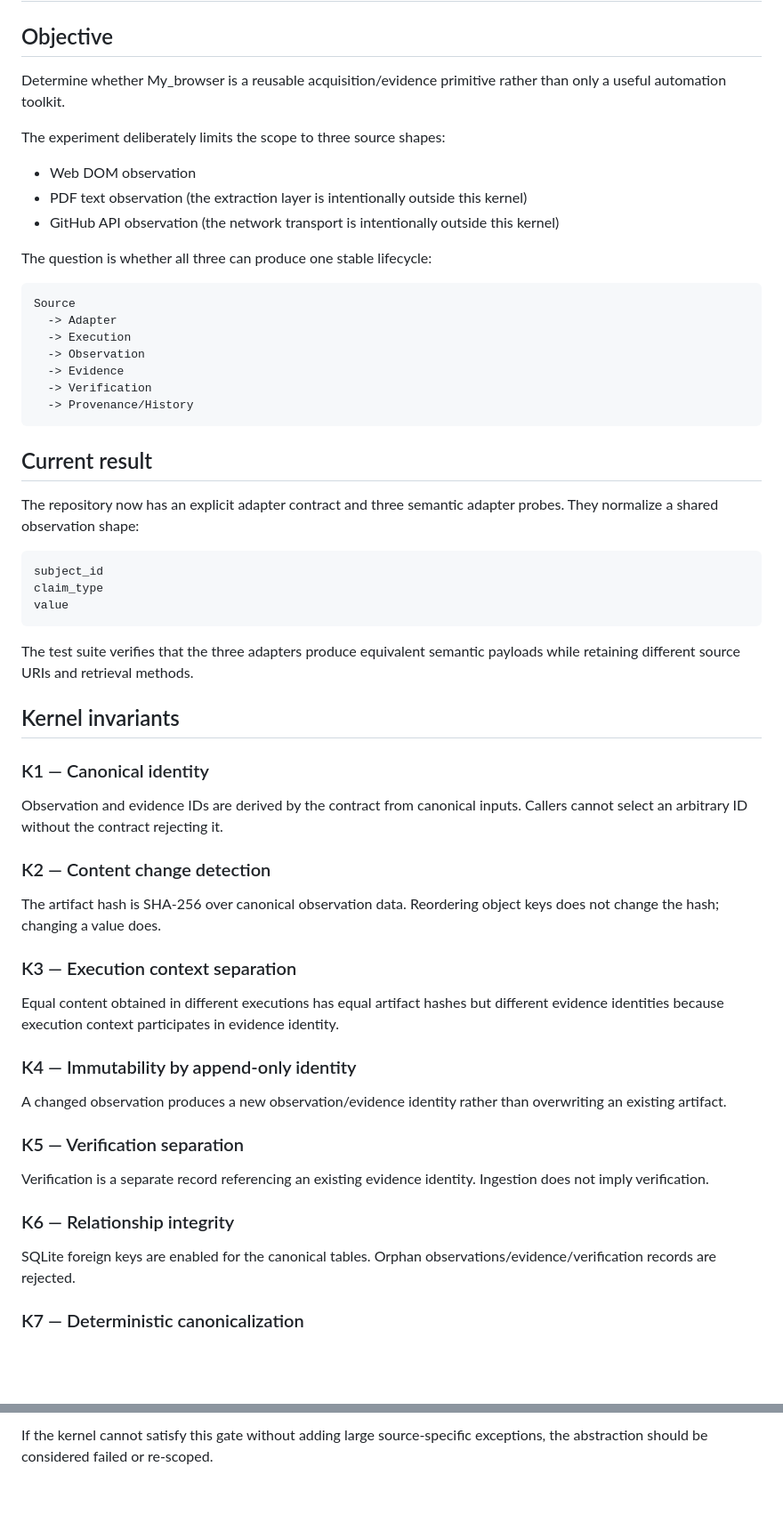
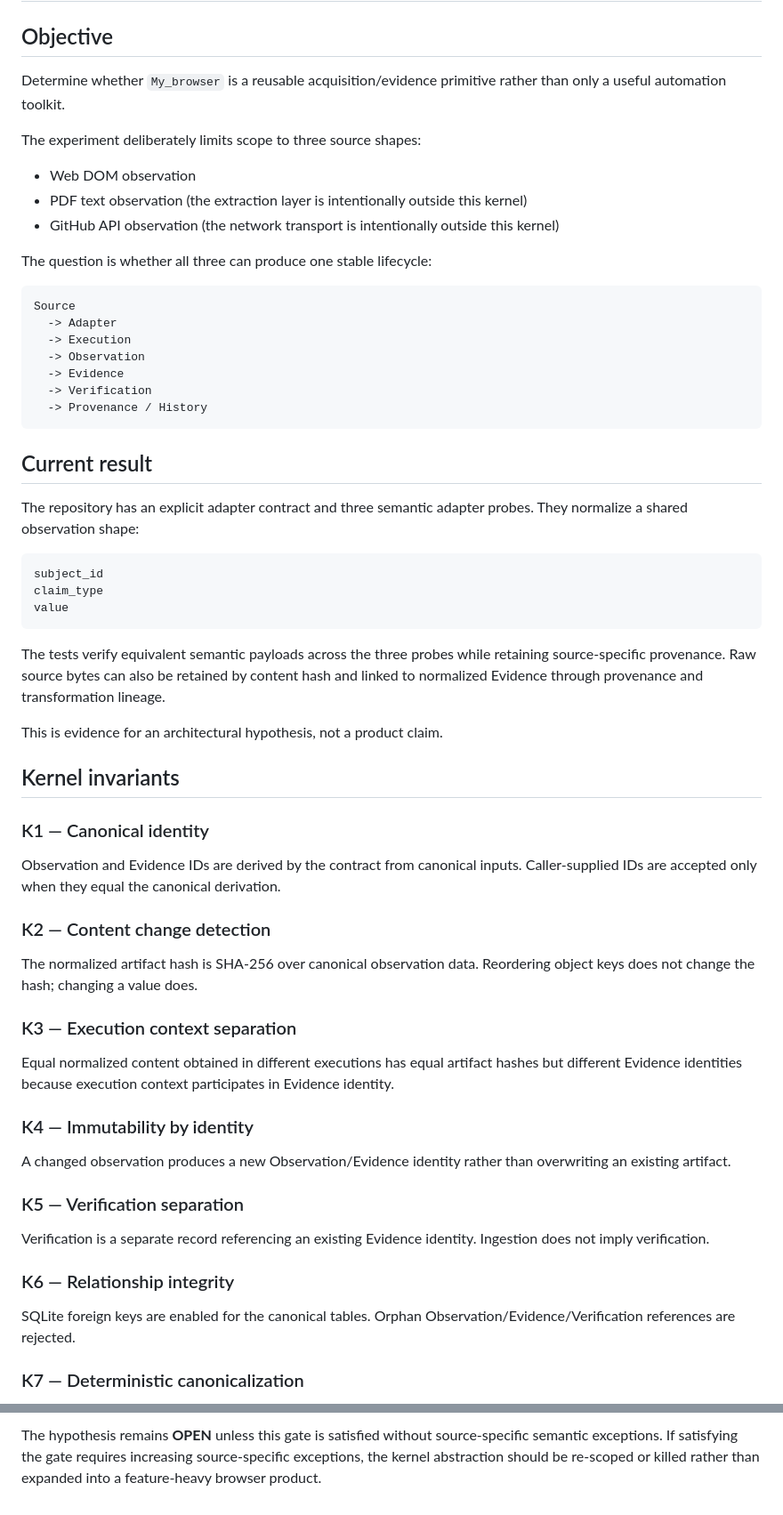
Before and after one commit to Loofy147/My_browser, a Markdown page: docs/KERNEL_EXPERIMENT.md, 2 parts joined by grey strips. Shown at 89% size. GitHub-like rendering; blank space fills up the shorter version.

````diff
--- a/docs/KERNEL_EXPERIMENT.md
+++ b/docs/KERNEL_EXPERIMENT.md
@@ -2,9 +2,9 @@
 
 ## Objective
 
-Determine whether My_browser is a reusable acquisition/evidence primitive rather than only a useful automation toolkit.
+Determine whether `My_browser` is a reusable acquisition/evidence primitive rather than only a useful automation toolkit.
 
-The experiment deliberately limits the scope to three source shapes:
+The experiment deliberately limits scope to three source shapes:
 
 - Web DOM observation
 - PDF text observation (the extraction layer is intentionally outside this kernel)
@@ -19,12 +19,12 @@ Source
   -> Observation
   -> Evidence
   -> Verification
-  -> Provenance/History
+  -> Provenance / History
 ```
 
 ## Current result
 
-The repository now has an explicit adapter contract and three semantic adapter probes. They normalize a shared observation shape:
+The repository has an explicit adapter contract and three semantic adapter probes. They normalize a shared observation shape:
 
 ```text
 subject_id
@@ -32,33 +32,35 @@ claim_type
 value
 ```
 
-The test suite verifies that the three adapters produce equivalent semantic payloads while retaining different source URIs and retrieval methods.
+The tests verify equivalent semantic payloads across the three probes while retaining source-specific provenance. Raw source bytes can also be retained by content hash and linked to normalized Evidence through provenance and transformation lineage.
+
+This is evidence for an architectural hypothesis, not a product claim.
 
 ## Kernel invariants
 
 ### K1 — Canonical identity
 
-Observation and evidence IDs are derived by the contract from canonical inputs. Callers cannot select an arbitrary ID without the contract rejecting it.
+Observation and Evidence IDs are derived by the contract from canonical inputs. Caller-supplied IDs are accepted only when they equal the canonical derivation.
 
 ### K2 — Content change detection
 
-The artifact hash is SHA-256 over canonical observation data. Reordering object keys does not change the hash; changing a value does.
+The normalized artifact hash is SHA-256 over canonical observation data. Reordering object keys does not change the hash; changing a value does.
 
 ### K3 — Execution context separation
 
-Equal content obtained in different executions has equal artifact hashes but different evidence identities because execution context participates in evidence identity.
+Equal normalized content obtained in different executions has equal artifact hashes but different Evidence identities because execution context participates in Evidence identity.
 
-### K4 — Immutability by append-only identity
+### K4 — Immutability by identity
 
-A changed observation produces a new observation/evidence identity rather than overwriting an existing artifact.
+A changed observation produces a new Observation/Evidence identity rather than overwriting an existing artifact.
 
 ### K5 — Verification separation
 
-Verification is a separate record referencing an existing evidence identity. Ingestion does not imply verification.
+Verification is a separate record referencing an existing Evidence identity. Ingestion does not imply verification.
 
 ### K6 — Relationship integrity
 
-SQLite foreign keys are enabled for the canonical tables. Orphan observations/evidence/verification records are rejected.
+SQLite foreign keys are enabled for the canonical tables. Orphan Observation/Evidence/Verification references are rejected.
 
 ### K7 — Deterministic canonicalization
 
@@ -100,2 +133,2 @@ The hypothesis advances only when all of the following are demonstrated in autom
 
-If the kernel cannot satisfy this gate without adding large source-specific exceptions, the abstraction should be considered failed or re-scoped.
+The hypothesis remains **OPEN** unless this gate is satisfied without source-specific semantic exceptions. If satisfying the gate requires increasing source-specific exceptions, the kernel abstraction should be re-scoped or killed rather than expanded into a feature-heavy browser product.
````
Also changed, not shown: other parts of docs/KERNEL_EXPERIMENT.md (+44 -13 lines).
